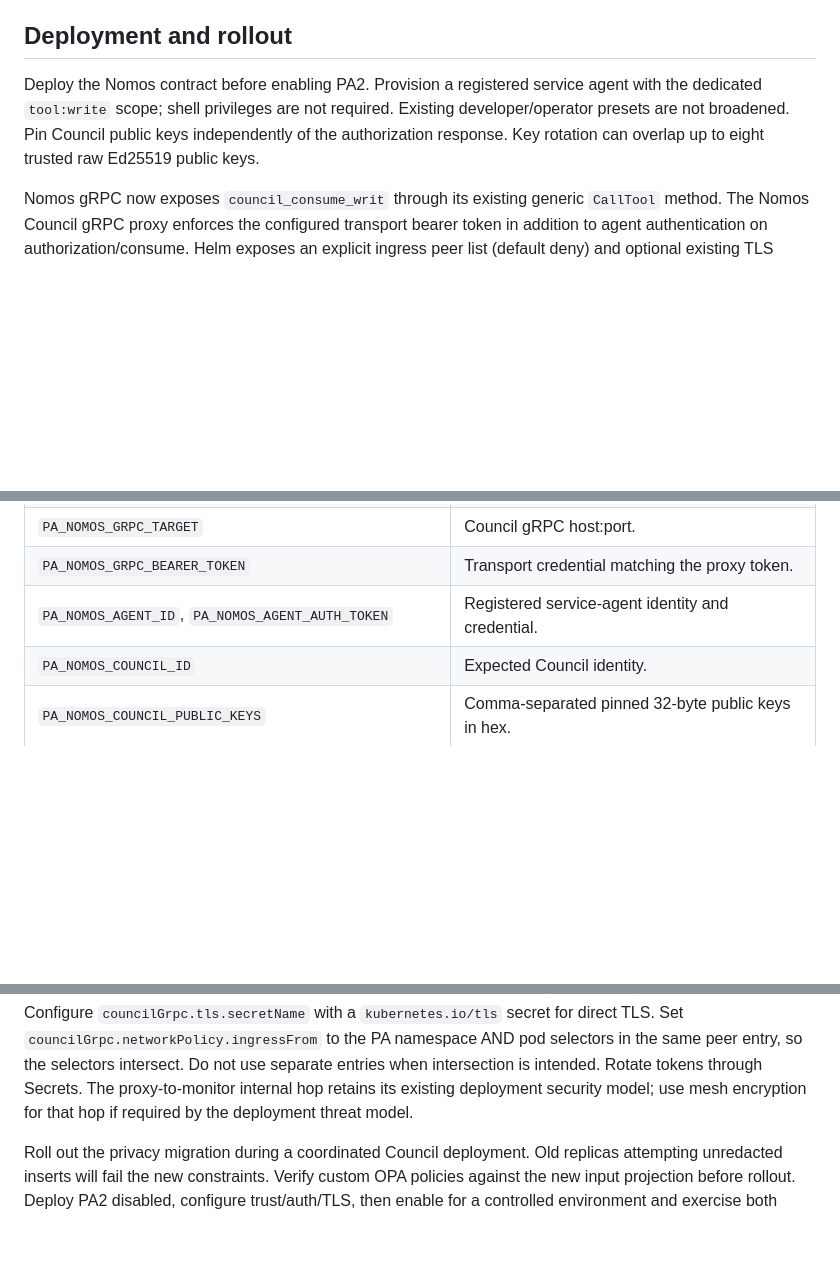
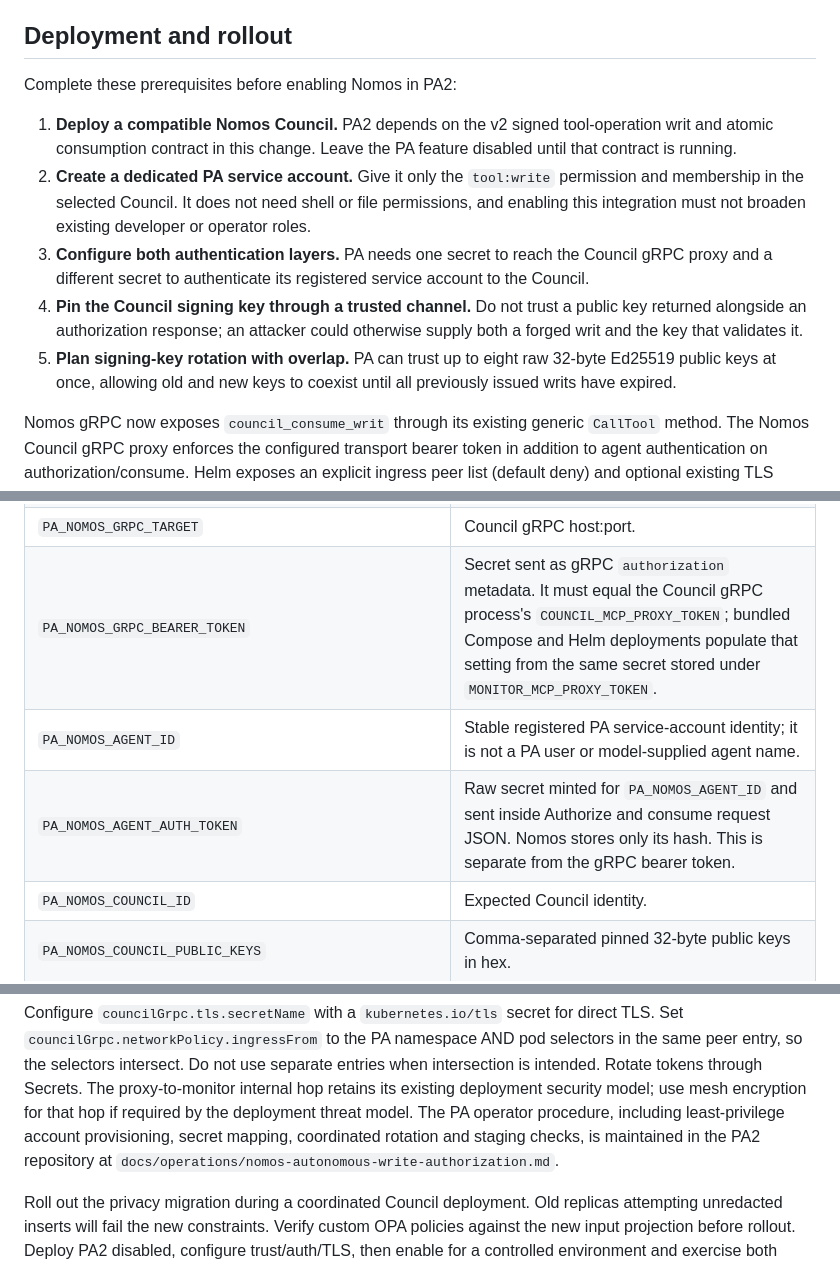
Before and after one commit to NVIDIA/Nomos, a Markdown page: docs/proposals/pa2-autonomous-write-authorization.md, 3 parts joined by grey strips. GitHub-like rendering; blank space fills up the shorter version.

Commit message:
docs: clarify PA2 Nomos configuration
Signed-off-by: Nathan Watson <nwatson@nvidia.com>

```diff
--- a/docs/proposals/pa2-autonomous-write-authorization.md
+++ b/docs/proposals/pa2-autonomous-write-authorization.md
@@ -656,11 +656,24 @@ enabling fallback; older responses safely stay blocked.
 
 ## Deployment and rollout
 
-Deploy the Nomos contract before enabling PA2. Provision a registered service
-agent with the dedicated `tool:write` scope; shell privileges are not required.
-Existing developer/operator presets are not broadened. Pin Council
-public keys independently of the authorization response. Key rotation can
-overlap up to eight trusted raw Ed25519 public keys.
+Complete these prerequisites before enabling Nomos in PA2:
+
+1. **Deploy a compatible Nomos Council.** PA2 depends on the v2 signed
+   tool-operation writ and atomic consumption contract in this change. Leave the
+   PA feature disabled until that contract is running.
+2. **Create a dedicated PA service account.** Give it only the `tool:write`
+   permission and membership in the selected Council. It does not need shell or
+   file permissions, and enabling this integration must not broaden existing
+   developer or operator roles.
+3. **Configure both authentication layers.** PA needs one secret to reach the
+   Council gRPC proxy and a different secret to authenticate its registered
+   service account to the Council.
+4. **Pin the Council signing key through a trusted channel.** Do not trust a
+   public key returned alongside an authorization response; an attacker could
+   otherwise supply both a forged writ and the key that validates it.
+5. **Plan signing-key rotation with overlap.** PA can trust up to eight raw
+   32-byte Ed25519 public keys at once, allowing old and new keys to coexist
+   until all previously issued writs have expired.
 
 Nomos gRPC now exposes `council_consume_writ` through its existing generic
 `CallTool` method. The Nomos Council gRPC proxy enforces the configured transport bearer token in
@@ -680,8 +693,9 @@ PA2 environment settings:
 | `PA_AUTONOMOUS_WRITE_HITL_ON_REVIEW_DENIAL` | Provider-independent PA routing policy, default true when an authorizer is configured. Only explicitly eligible review denials may request existing PA human approval; false makes them terminal. |
 | `PA_AUTONOMOUS_WRITE_HITL_ON_AUTHORIZER_UNAVAILABLE` | Provider-independent PA routing policy, default true when an authorizer is configured. Only an initial Authorize timeout or unavailable result may request existing PA human approval; false makes those failures terminal. |
 | `PA_NOMOS_GRPC_TARGET` | Council gRPC host:port. |
-| `PA_NOMOS_GRPC_BEARER_TOKEN` | Transport credential matching the proxy token. |
-| `PA_NOMOS_AGENT_ID`, `PA_NOMOS_AGENT_AUTH_TOKEN` | Registered service-agent identity and credential. |
+| `PA_NOMOS_GRPC_BEARER_TOKEN` | Secret sent as gRPC `authorization` metadata. It must equal the Council gRPC process's `COUNCIL_MCP_PROXY_TOKEN`; bundled Compose and Helm deployments populate that setting from the same secret stored under `MONITOR_MCP_PROXY_TOKEN`. |
+| `PA_NOMOS_AGENT_ID` | Stable registered PA service-account identity; it is not a PA user or model-supplied agent name. |
+| `PA_NOMOS_AGENT_AUTH_TOKEN` | Raw secret minted for `PA_NOMOS_AGENT_ID` and sent inside Authorize and consume request JSON. Nomos stores only its hash. This is separate from the gRPC bearer token. |
 | `PA_NOMOS_COUNCIL_ID` | Expected Council identity. |
 | `PA_NOMOS_COUNCIL_PUBLIC_KEYS` | Comma-separated pinned 32-byte public keys in hex. |
 | `PA_NOMOS_TIMEOUT_MS` | Combined review/consume deadline, default 60 seconds. |
@@ -694,6 +708,9 @@ pod selectors in the same peer entry, so the selectors intersect. Do not use
 separate entries when intersection is intended. Rotate tokens through Secrets.
 The proxy-to-monitor internal hop retains its existing deployment security model;
 use mesh encryption for that hop if required by the deployment threat model.
+The PA operator procedure, including least-privilege account provisioning,
+secret mapping, coordinated rotation and staging checks, is maintained in the
+PA2 repository at `docs/operations/nomos-autonomous-write-authorization.md`.
 
 Roll out the privacy migration during a coordinated Council deployment. Old
 replicas attempting unredacted inserts will fail the new constraints. Verify
```
